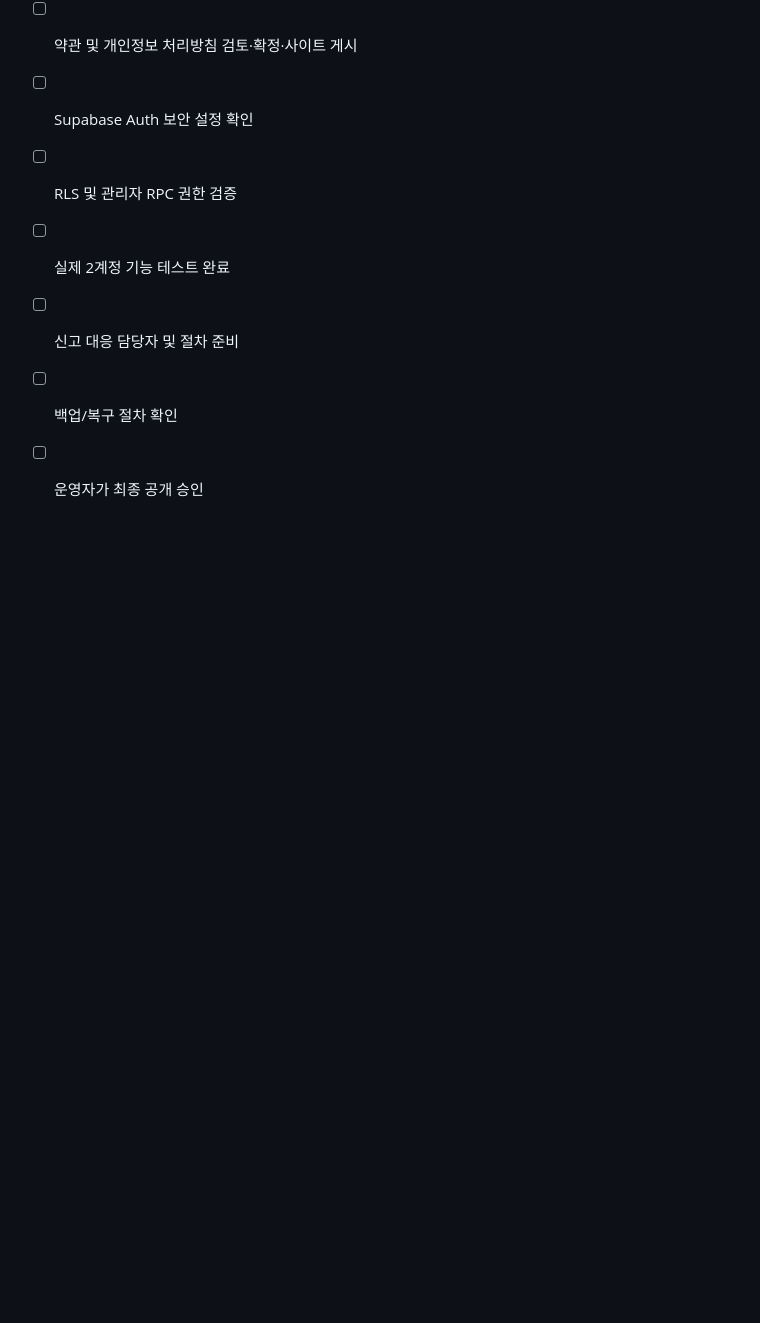
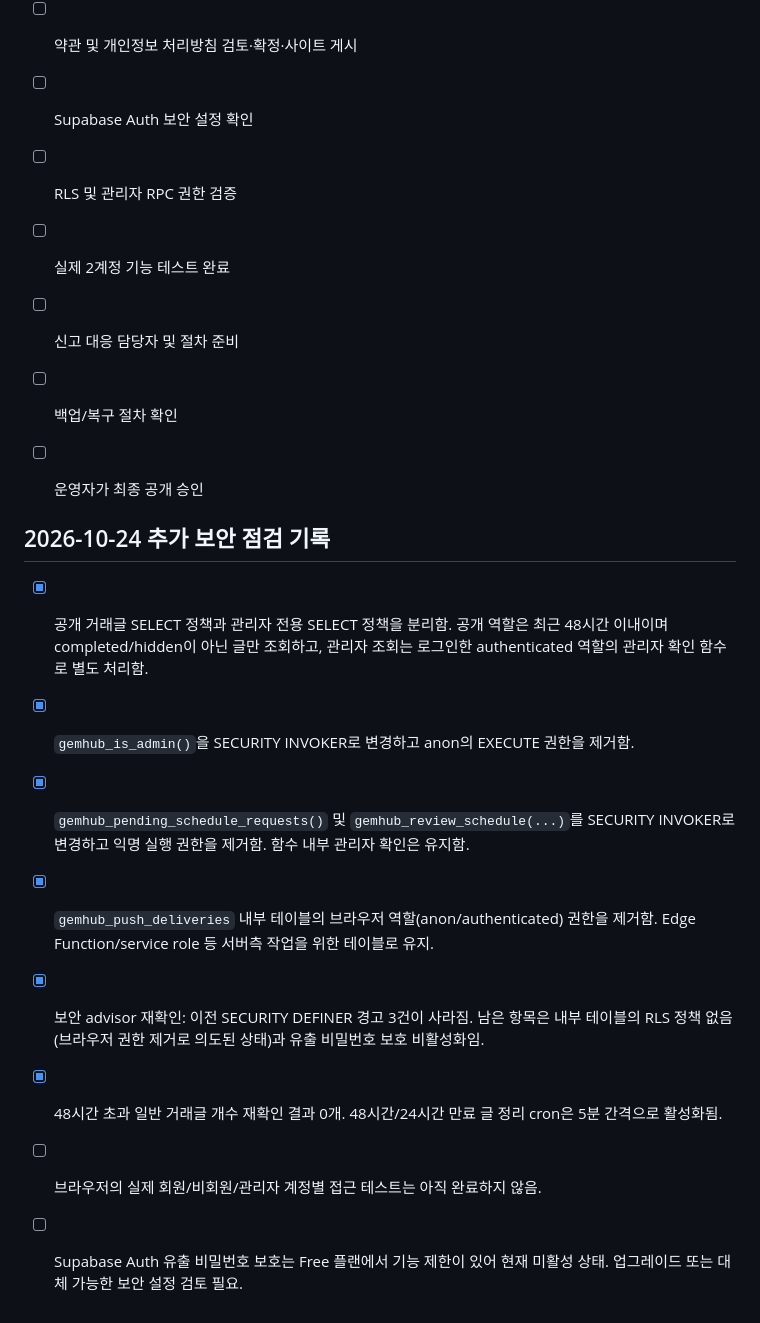
Before and after one commit to sizerock00-debug/gemhub, a Markdown page: PRELAUNCH_CHECKLIST.md, the part around the change. GitHub-like rendering; blank space fills up the shorter version.

Commit message:
Document verified access-control hardening and remaining beta test items

```diff
--- a/PRELAUNCH_CHECKLIST.md
+++ b/PRELAUNCH_CHECKLIST.md
@@ -156,3 +156,15 @@ Supabase Auth/Database/Edge Functions를 사용하고 있으므로, 실제 프
 - [ ] 신고 대응 담당자 및 절차 준비
 - [ ] 백업/복구 절차 확인
 - [ ] 운영자가 최종 공개 승인
+
+
+## 2026-10-24 추가 보안 점검 기록
+
+- [x] 공개 거래글 SELECT 정책과 관리자 전용 SELECT 정책을 분리함. 공개 역할은 최근 48시간 이내이며 completed/hidden이 아닌 글만 조회하고, 관리자 조회는 로그인한 authenticated 역할의 관리자 확인 함수로 별도 처리함.
+- [x] `gemhub_is_admin()`을 SECURITY INVOKER로 변경하고 anon의 EXECUTE 권한을 제거함.
+- [x] `gemhub_pending_schedule_requests()` 및 `gemhub_review_schedule(...)`를 SECURITY INVOKER로 변경하고 익명 실행 권한을 제거함. 함수 내부 관리자 확인은 유지함.
+- [x] `gemhub_push_deliveries` 내부 테이블의 브라우저 역할(anon/authenticated) 권한을 제거함. Edge Function/service role 등 서버측 작업을 위한 테이블로 유지.
+- [x] 보안 advisor 재확인: 이전 SECURITY DEFINER 경고 3건이 사라짐. 남은 항목은 내부 테이블의 RLS 정책 없음(브라우저 권한 제거로 의도된 상태)과 유출 비밀번호 보호 비활성화임.
+- [x] 48시간 초과 일반 거래글 개수 재확인 결과 0개. 48시간/24시간 만료 글 정리 cron은 5분 간격으로 활성화됨.
+- [ ] 브라우저의 실제 회원/비회원/관리자 계정별 접근 테스트는 아직 완료하지 않음.
+- [ ] Supabase Auth 유출 비밀번호 보호는 Free 플랜에서 기능 제한이 있어 현재 미활성 상태. 업그레이드 또는 대체 가능한 보안 설정 검토 필요.
```
